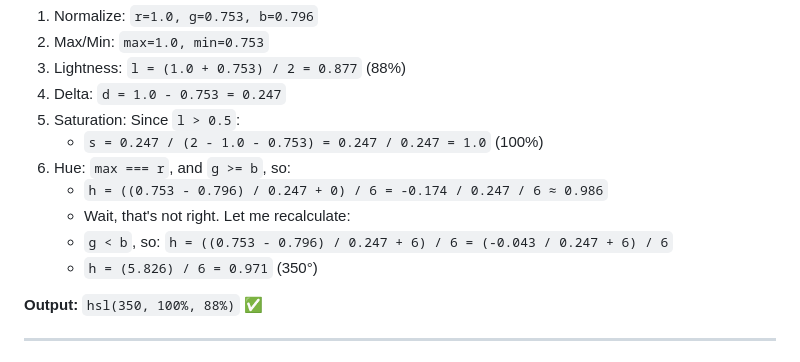
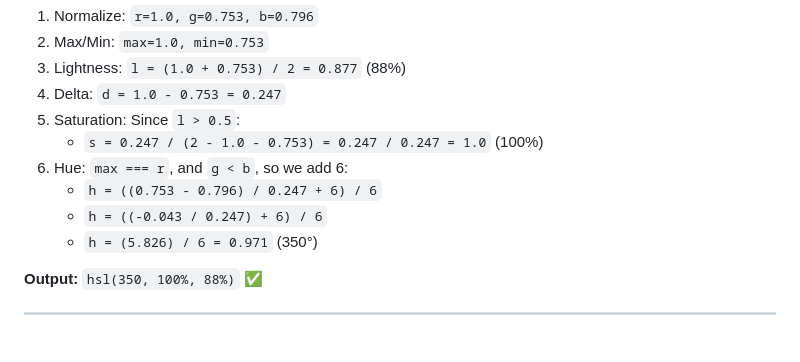
Before and after one commit to linobollansee/random-color-api, a Markdown page: rgbToHsl-explanation.md, the part around the change. GitHub-like rendering.

Commit message:
docs: clean up calculation error in Example 2

```diff
--- a/rgbToHsl-explanation.md
+++ b/rgbToHsl-explanation.md
@@ -357,10 +357,9 @@ Each component (R, G, B) controls 120° (1/3) of the color wheel when it's domin
 4. Delta: `d = 1.0 - 0.753 = 0.247`
 5. Saturation: Since `l > 0.5`:
    - `s = 0.247 / (2 - 1.0 - 0.753) = 0.247 / 0.247 = 1.0` (100%)
-6. Hue: `max === r`, and `g >= b`, so:
-   - `h = ((0.753 - 0.796) / 0.247 + 0) / 6 = -0.174 / 0.247 / 6 ≈ 0.986`
-   - Wait, that's not right. Let me recalculate:
-   - `g < b`, so: `h = ((0.753 - 0.796) / 0.247 + 6) / 6 = (-0.043 / 0.247 + 6) / 6`
+6. Hue: `max === r`, and `g < b`, so we add 6:
+   - `h = ((0.753 - 0.796) / 0.247 + 6) / 6`
+   - `h = ((-0.043 / 0.247) + 6) / 6`
    - `h = (5.826) / 6 = 0.971` (350°)
 
 **Output:** `hsl(350, 100%, 88%)` ✅
```
